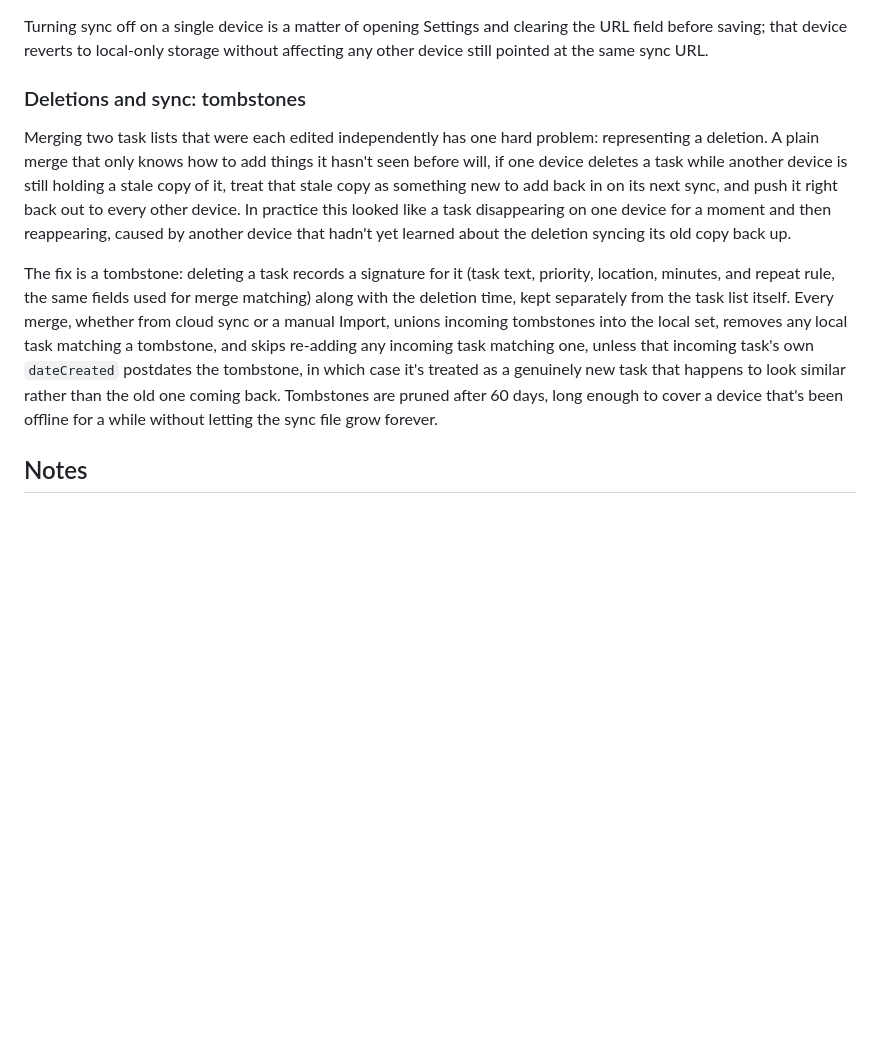
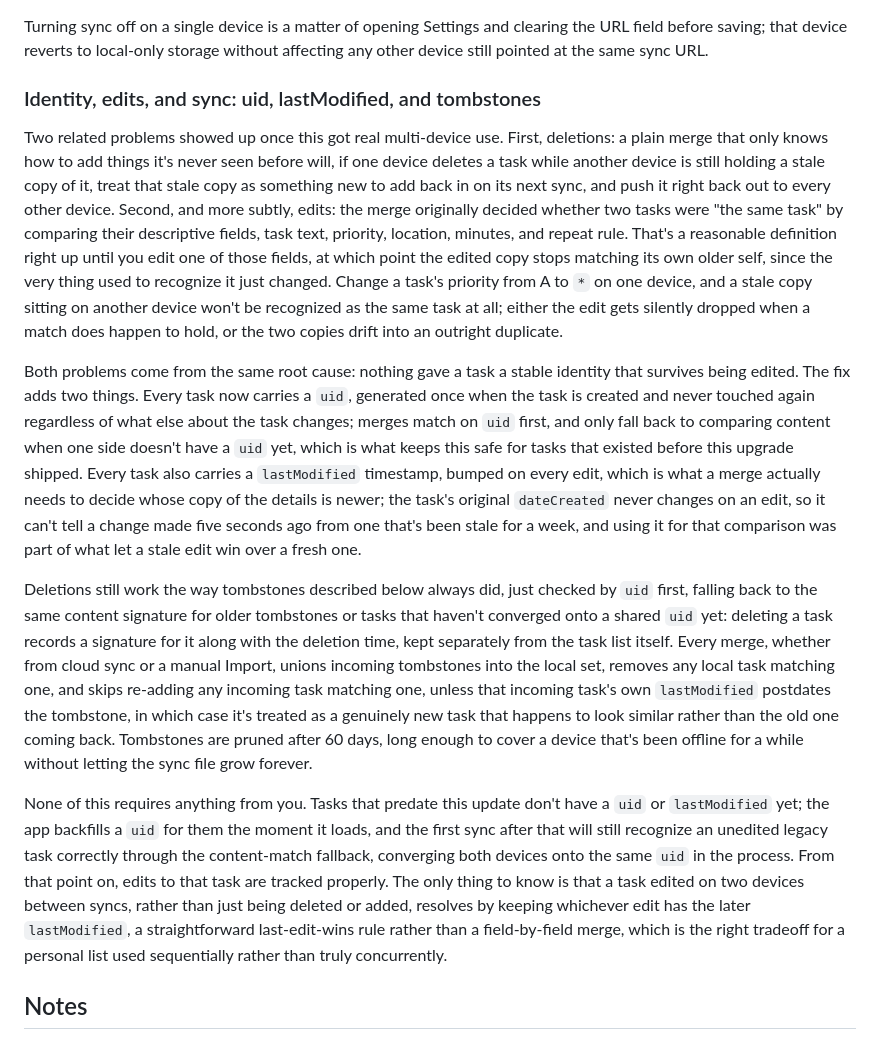
Before and after one commit to augustineiacopelli/appaday-060-task-manager, a Markdown page: README.md, the part around the change. GitHub-like rendering; blank space fills up the shorter version.

Commit message:
Revise sync handling for task identity and deletions
Updated section on task identity and deletions to clarify uid and lastModified handling during sync.

```diff
--- a/README.md
+++ b/README.md
@@ -52,11 +52,15 @@ If you ever want to see the raw synced data directly, the `SYNC_FILE_ID` file li
 
 Turning sync off on a single device is a matter of opening Settings and clearing the URL field before saving; that device reverts to local-only storage without affecting any other device still pointed at the same sync URL.
 
-### Deletions and sync: tombstones
+### Identity, edits, and sync: uid, lastModified, and tombstones
 
-Merging two task lists that were each edited independently has one hard problem: representing a deletion. A plain merge that only knows how to add things it hasn't seen before will, if one device deletes a task while another device is still holding a stale copy of it, treat that stale copy as something new to add back in on its next sync, and push it right back out to every other device. In practice this looked like a task disappearing on one device for a moment and then reappearing, caused by another device that hadn't yet learned about the deletion syncing its old copy back up.
+Two related problems showed up once this got real multi-device use. First, deletions: a plain merge that only knows how to add things it's never seen before will, if one device deletes a task while another device is still holding a stale copy of it, treat that stale copy as something new to add back in on its next sync, and push it right back out to every other device. Second, and more subtly, edits: the merge originally decided whether two tasks were "the same task" by comparing their descriptive fields, task text, priority, location, minutes, and repeat rule. That's a reasonable definition right up until you edit one of those fields, at which point the edited copy stops matching its own older self, since the very thing used to recognize it just changed. Change a task's priority from A to `*` on one device, and a stale copy sitting on another device won't be recognized as the same task at all; either the edit gets silently dropped when a match does happen to hold, or the two copies drift into an outright duplicate.
 
-The fix is a tombstone: deleting a task records a signature for it (task text, priority, location, minutes, and repeat rule, the same fields used for merge matching) along with the deletion time, kept separately from the task list itself. Every merge, whether from cloud sync or a manual Import, unions incoming tombstones into the local set, removes any local task matching a tombstone, and skips re-adding any incoming task matching one, unless that incoming task's own `dateCreated` postdates the tombstone, in which case it's treated as a genuinely new task that happens to look similar rather than the old one coming back. Tombstones are pruned after 60 days, long enough to cover a device that's been offline for a while without letting the sync file grow forever.
+Both problems come from the same root cause: nothing gave a task a stable identity that survives being edited. The fix adds two things. Every task now carries a `uid`, generated once when the task is created and never touched again regardless of what else about the task changes; merges match on `uid` first, and only fall back to comparing content when one side doesn't have a `uid` yet, which is what keeps this safe for tasks that existed before this upgrade shipped. Every task also carries a `lastModified` timestamp, bumped on every edit, which is what a merge actually needs to decide whose copy of the details is newer; the task's original `dateCreated` never changes on an edit, so it can't tell a change made five seconds ago from one that's been stale for a week, and using it for that comparison was part of what let a stale edit win over a fresh one.
+
+Deletions still work the way tombstones described below always did, just checked by `uid` first, falling back to the same content signature for older tombstones or tasks that haven't converged onto a shared `uid` yet: deleting a task records a signature for it along with the deletion time, kept separately from the task list itself. Every merge, whether from cloud sync or a manual Import, unions incoming tombstones into the local set, removes any local task matching one, and skips re-adding any incoming task matching one, unless that incoming task's own `lastModified` postdates the tombstone, in which case it's treated as a genuinely new task that happens to look similar rather than the old one coming back. Tombstones are pruned after 60 days, long enough to cover a device that's been offline for a while without letting the sync file grow forever.
+
+None of this requires anything from you. Tasks that predate this update don't have a `uid` or `lastModified` yet; the app backfills a `uid` for them the moment it loads, and the first sync after that will still recognize an unedited legacy task correctly through the content-match fallback, converging both devices onto the same `uid` in the process. From that point on, edits to that task are tracked properly. The only thing to know is that a task edited on two devices between syncs, rather than just being deleted or added, resolves by keeping whichever edit has the later `lastModified`, a straightforward last-edit-wins rule rather than a field-by-field merge, which is the right tradeoff for a personal list used sequentially rather than truly concurrently.
 
 ## Notes
 
```
